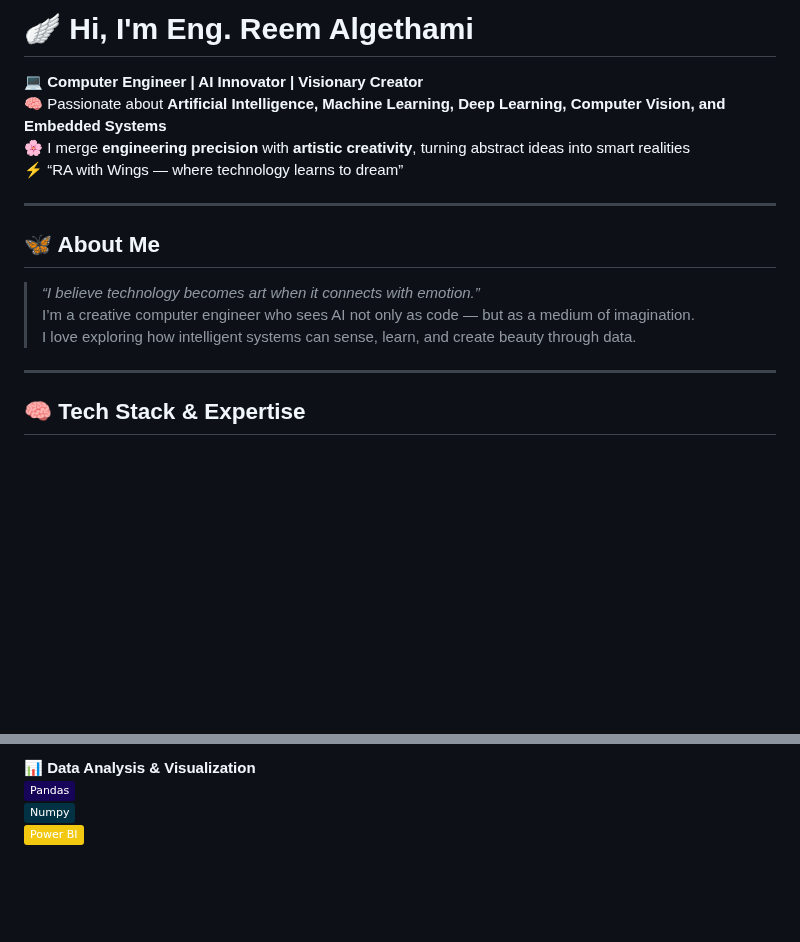
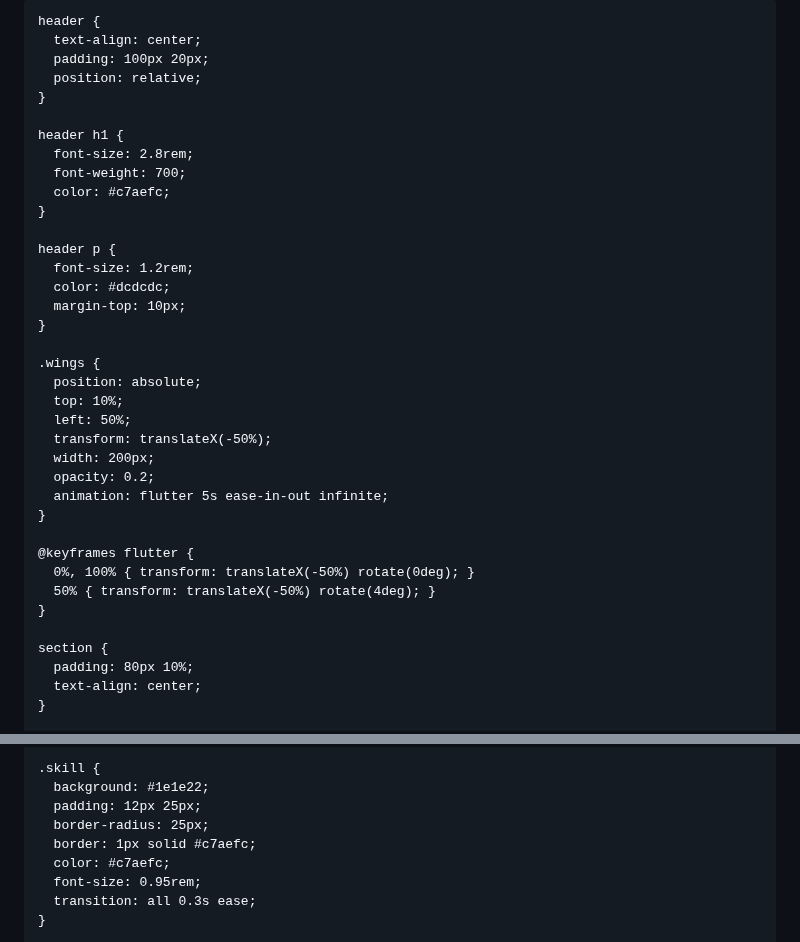
Before and after one commit to EngReem85/EngReem85, a Markdown page: README.md, 2 parts joined by grey strips. GitHub-like rendering; badges without logos; blank space fills up the shorter version.

```diff
--- a/README.md
+++ b/README.md
@@ -5,20 +15,39 @@
 
-# 🪽 Hi, I'm **Eng. Reem Algethami**
+    header {
+      text-align: center;
+      padding: 100px 20px;
+      position: relative;
+    }
 
-💻 **Computer Engineer | AI Innovator | Visionary Creator**
-🧠 Passionate about **Artificial Intelligence, Machine Learning, Deep Learning, Computer Vision, and Embedded Systems**
-🌸 I merge **engineering precision** with **artistic creativity**, turning abstract ideas into smart realities
-⚡ “RA with Wings — where technology learns to dream”
+    header h1 {
+      font-size: 2.8rem;
+      font-weight: 700;
+      color: #c7aefc;
+    }
 
----
+    header p {
+      font-size: 1.2rem;
+      color: #dcdcdc;
+      margin-top: 10px;
+    }
 
-## 🦋 About Me
-> *“I believe technology becomes art when it connects with emotion.”*
-I’m a creative computer engineer who sees AI not only as code — but as a medium of imagination.
-I love exploring how intelligent systems can sense, learn, and create beauty through data.
+    .wings {
+      position: absolute;
+      top: 10%;
+      left: 50%;
+      transform: translateX(-50%);
+      width: 200px;
+      opacity: 0.2;
+      animation: flutter 5s ease-in-out infinite;
+    }
 
----
+    @keyframes flutter {
+      0%, 100% { transform: translateX(-50%) rotate(0deg); }
+      50% { transform: translateX(-50%) rotate(4deg); }
+    }
 
-## 🧠 Tech Stack & Expertise
-<p align="center">
+    section {
+      padding: 80px 10%;
+      text-align: center;
+    }
 
@@ -43,6 +75,11 @@ I love exploring how intelligent systems can sense, learn, and create beauty thr
 
-📊 **Data Analysis & Visualization**
-<img src="https://img.shields.io/badge/Pandas-150458?logo=pandas&logoColor=white"/>
-<img src="https://img.shields.io/badge/Numpy-013243?logo=numpy&logoColor=white"/>
-<img src="https://img.shields.io/badge/Power BI-F2C811?logo=powerbi&logoColor=white"/>
+    .skill {
+      background: #1e1e22;
+      padding: 12px 25px;
+      border-radius: 25px;
+      border: 1px solid #c7aefc;
+      color: #c7aefc;
+      font-size: 0.95rem;
+      transition: all 0.3s ease;
+    }
 
```
Also changed, not shown: other parts of README.md (+141 -57 lines).
